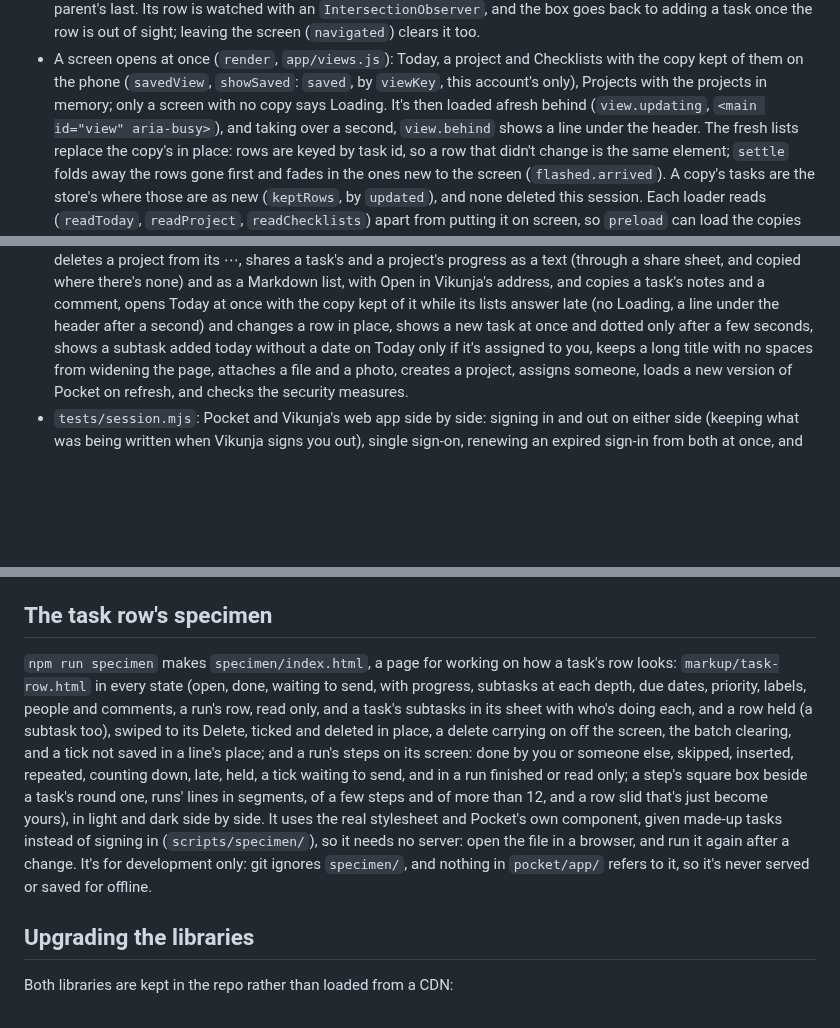
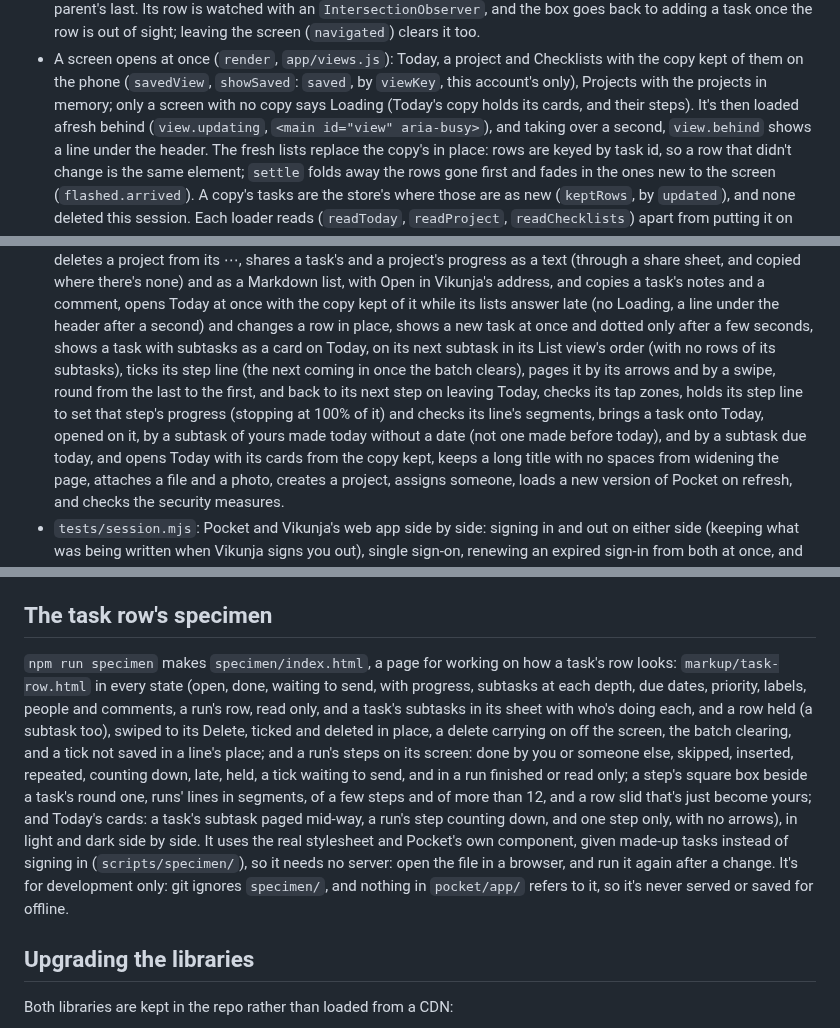
Before and after one commit to ssweber/pocket-for-vikunja, a Markdown page: docs/development.md, 3 parts joined by grey strips. Rendered like a GitHub page; blank space fills up the shorter version.

```diff
--- a/docs/development.md
+++ b/docs/development.md
@@ -75,7 +93,7 @@ The JavaScript is ES modules, each importing what it uses. The helpers in `src/j
   is out of sight; leaving the screen (`navigated`) clears it too.
 - A screen opens at once (`render`, `app/views.js`): Today, a project and Checklists with the copy kept of them on the
   phone (`savedView`, `showSaved`: `saved`, by `viewKey`, this account's only), Projects with the projects in memory;
-  only a screen with no copy says Loading. It's then loaded afresh behind (`view.updating`, `<main id="view"
+  only a screen with no copy says Loading (Today's copy holds its cards, and their steps). It's then loaded afresh behind (`view.updating`, `<main id="view"
   aria-busy>`), and taking over a second, `view.behind` shows a line under the header. The fresh lists replace the
   copy's in place: rows are keyed by task id, so a row that didn't change is the same element; `settle` folds away the
   rows gone first and fades in the ones new to the screen (`flashed.arrived`). A copy's tasks are the store's where
@@ -154,7 +173,7 @@ This starts a throwaway Vikunja 2.7.0 at `http://127.0.0.1:3456`, on Postgres, w
   sheet, and copied where there's none) and as a Markdown list, with Open in Vikunja's address, and copies a task's notes
   and a comment, opens Today at once with the copy kept of it while its lists answer late (no Loading, a line under the
   header after a second) and changes a row in place, shows a new task at once and dotted only after a few seconds,
-  shows a subtask added today without a date on Today only if it's assigned to you, keeps a long title with no spaces
+  shows a task with subtasks as a card on Today, on its next subtask in its List view's order (with no rows of its subtasks), ticks its step line (the next coming in once the batch clears), pages it by its arrows and by a swipe, round from the last to the first, and back to its next step on leaving Today, checks its tap zones, holds its step line to set that step's progress (stopping at 100% of it) and checks its line's segments, brings a task onto Today, opened on it, by a subtask of yours made today without a date (not one made before today), and by a subtask due today, and opens Today with its cards from the copy kept, keeps a long title with no spaces
   from widening the page, attaches a file and a photo, creates a project, assigns someone, loads a new version of Pocket on refresh, and checks the security measures.
 - `tests/session.mjs`: Pocket and Vikunja's web app side by side: signing in and out on either side (keeping what was being written when Vikunja signs you out), single sign-on, renewing an expired sign-in from both at once, and following a switch to another account.
 - `tests/offline.mjs`: with the connection cut, Pocket must open with the last-loaded list and queue tasks and photos, then send them once back online without adding any twice. It also cuts the connection mid-upload and between a task and its label, loses replies (for a task with an @username, with `ASSIGNEE`, and for a subtask link), answers 500, fills up Pocket's storage, adds the same title twice (in Pocket, and on the web then in Pocket), adds a subtask and a comment in a sheet offline, and a subtask from the add box on a project's list, puts a cancelled task's words back in the box, shows what's waiting in the header and lists it in Waiting to send (dropping one from there), moves over what an older Pocket left waiting, and has two tabs send the same waiting task. `BROWSER=webkit` runs it on Safari's engine.
@@ -267,7 +286,7 @@ With `npm run dev` running, `npm run demo` remakes `docs/screenshots/pocket-demo
 
 ## The task row's specimen
 
-`npm run specimen` makes `specimen/index.html`, a page for working on how a task's row looks: `markup/task-row.html` in every state (open, done, waiting to send, with progress, subtasks at each depth, due dates, priority, labels, people and comments, a run's row, read only, and a task's subtasks in its sheet with who's doing each, and a row held (a subtask too), swiped to its Delete, ticked and deleted in place, a delete carrying on off the screen, the batch clearing, and a tick not saved in a line's place; and a run's steps on its screen: done by you or someone else, skipped, inserted, repeated, counting down, late, held, a tick waiting to send, and in a run finished or read only; a step's square box beside a task's round one, runs' lines in segments, of a few steps and of more than 12, and a row slid that's just become yours), in light and dark side by side. It uses the real stylesheet and Pocket's own component, given made-up tasks instead of signing in (`scripts/specimen/`), so it needs no server: open the file in a browser, and run it again after a change. It's for development only: git ignores `specimen/`, and nothing in `pocket/app/` refers to it, so it's never served or saved for offline.
+`npm run specimen` makes `specimen/index.html`, a page for working on how a task's row looks: `markup/task-row.html` in every state (open, done, waiting to send, with progress, subtasks at each depth, due dates, priority, labels, people and comments, a run's row, read only, and a task's subtasks in its sheet with who's doing each, and a row held (a subtask too), swiped to its Delete, ticked and deleted in place, a delete carrying on off the screen, the batch clearing, and a tick not saved in a line's place; and a run's steps on its screen: done by you or someone else, skipped, inserted, repeated, counting down, late, held, a tick waiting to send, and in a run finished or read only; a step's square box beside a task's round one, runs' lines in segments, of a few steps and of more than 12, and a row slid that's just become yours; and Today's cards: a task's subtask paged mid-way, a run's step counting down, and one step only, with no arrows), in light and dark side by side. It uses the real stylesheet and Pocket's own component, given made-up tasks instead of signing in (`scripts/specimen/`), so it needs no server: open the file in a browser, and run it again after a change. It's for development only: git ignores `specimen/`, and nothing in `pocket/app/` refers to it, so it's never served or saved for offline.
 
 ## Upgrading the libraries
 
```
Also changed, not shown: other parts of docs/development.md (+24 -5 lines), docs/guide.md (+35 -15 lines).
